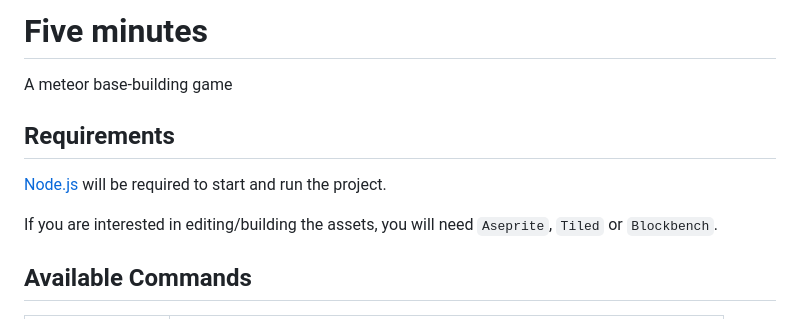
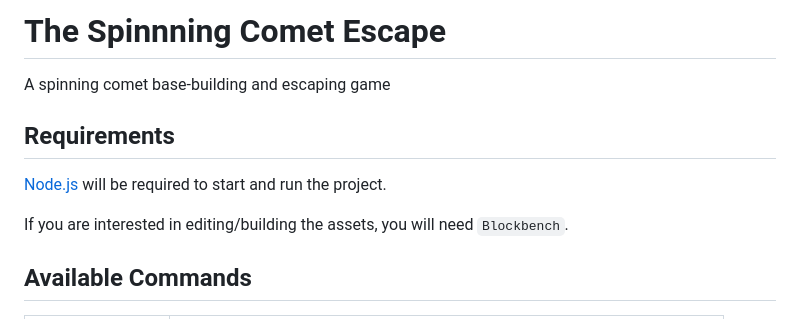
Before and after one commit to gamkedo-la/RocketClicker, a Markdown page: README.md, the part around the change. Drawn GitHub-style.

Commit message:
chore: update readme project name

```diff
--- a/README.md
+++ b/README.md
@@ -1,12 +1,12 @@
-# Five minutes
+# The Spinnning Comet Escape
 
-A meteor base-building game
+A spinning comet base-building and escaping game
 
 ## Requirements
 
 [Node.js](https://nodejs.org) will be required to start and run the project.
 
-If you are interested in editing/building the assets, you will need `Aseprite`, `Tiled` or `Blockbench`.
+If you are interested in editing/building the assets, you will need `Blockbench`.
 
 ## Available Commands
 
```
